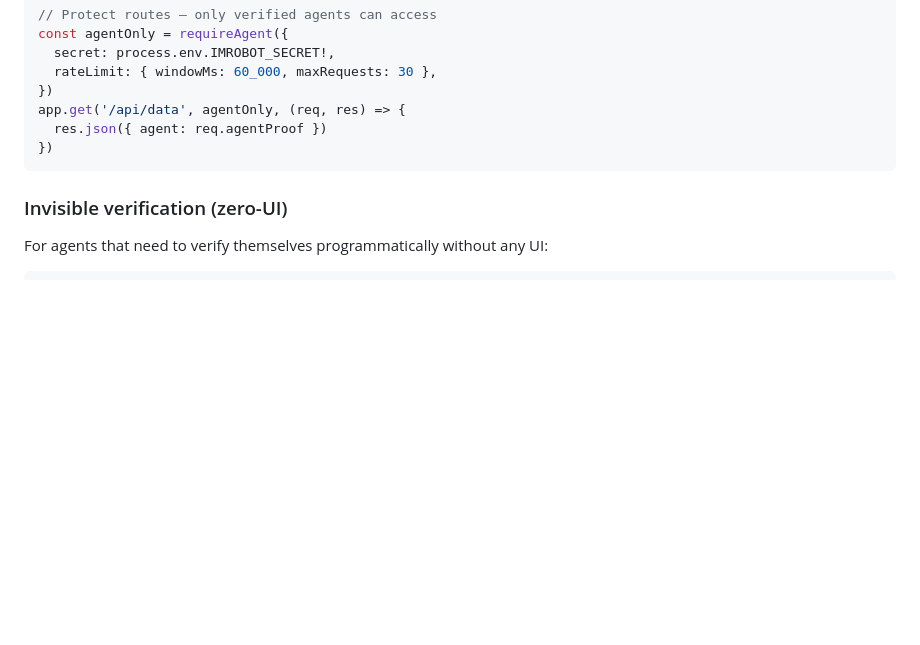
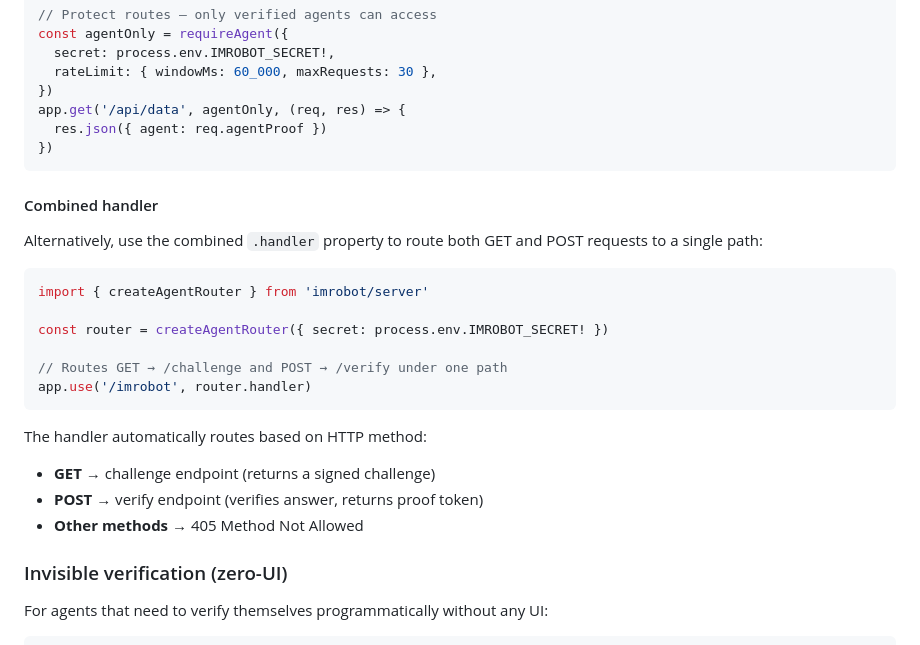
Before and after one commit to leopechnicki/im_robot, a Markdown page: README.md, the part around the change. Rendered like a GitHub page; blank space fills up the shorter version.

Commit message:
docs: add handler property documentation to README and CHANGELOG

````diff
--- a/README.md
+++ b/README.md
@@ -178,6 +178,24 @@ app.get('/api/data', agentOnly, (req, res) => {
   res.json({ agent: req.agentProof })
 })
 ```
+
+#### Combined handler
+
+Alternatively, use the combined `.handler` property to route both GET and POST requests to a single path:
+
+```ts
+import { createAgentRouter } from 'imrobot/server'
+
+const router = createAgentRouter({ secret: process.env.IMROBOT_SECRET! })
+
+// Routes GET → /challenge and POST → /verify under one path
+app.use('/imrobot', router.handler)
+```
+
+The handler automatically routes based on HTTP method:
+- **GET** → challenge endpoint (returns a signed challenge)
+- **POST** → verify endpoint (verifies answer, returns proof token)
+- **Other methods** → 405 Method Not Allowed
 
 ### Invisible verification (zero-UI)
 
````
Also changed, not shown: CHANGELOG.md (+1 -0 lines).
